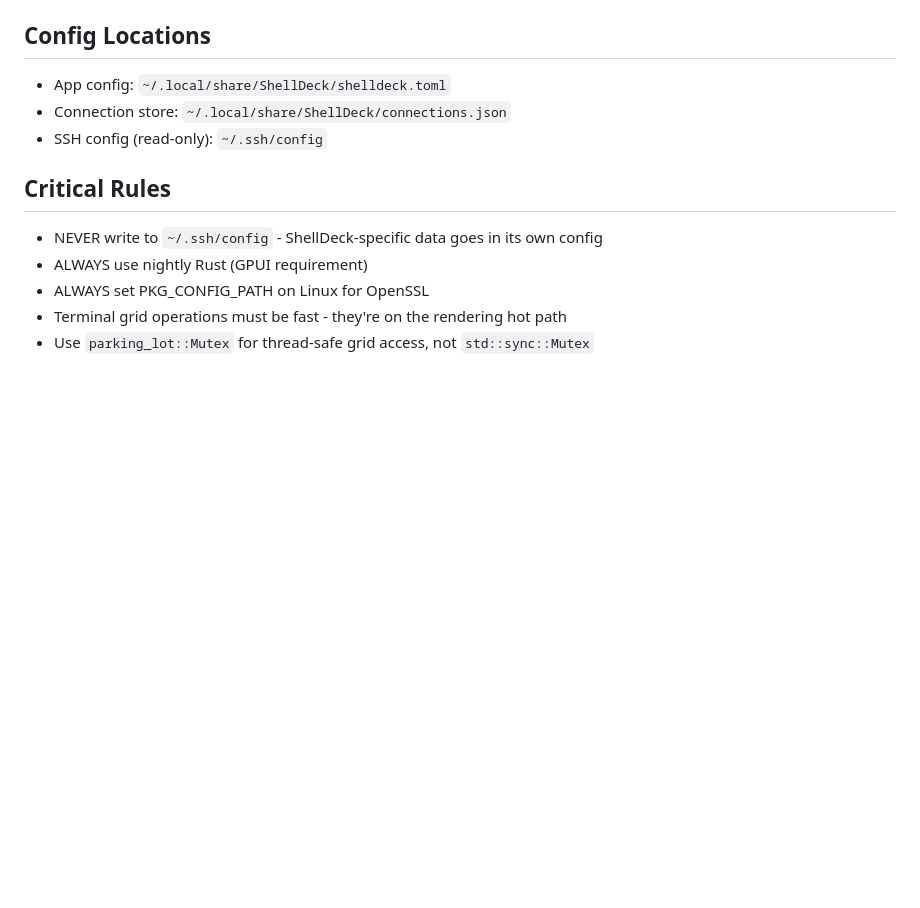
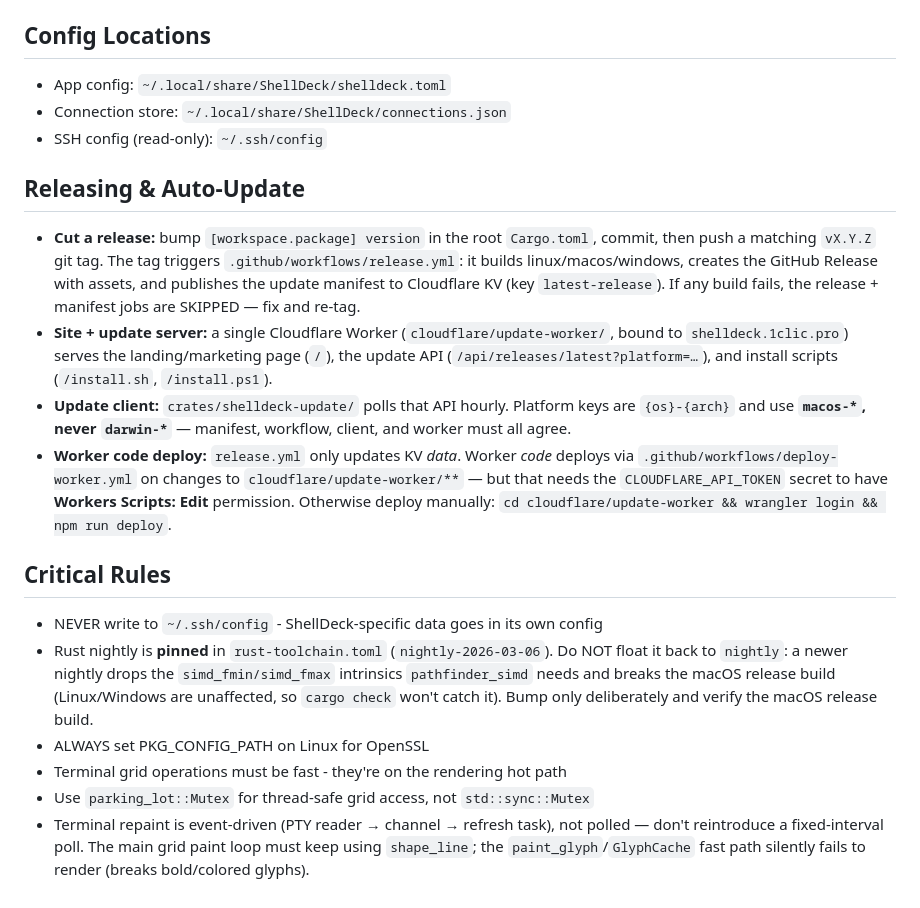
Before and after one commit to benfavre/shelldeck, a Markdown page: CLAUDE.md, the part around the change. GitHub-like rendering; blank space fills up the shorter version.

```diff
--- a/CLAUDE.md
+++ b/CLAUDE.md
@@ -111,10 +111,18 @@ if condition {
 - Connection store: `~/.local/share/ShellDeck/connections.json`
 - SSH config (read-only): `~/.ssh/config`
 
+## Releasing & Auto-Update
+
+- **Cut a release:** bump `[workspace.package] version` in the root `Cargo.toml`, commit, then push a matching `vX.Y.Z` git tag. The tag triggers `.github/workflows/release.yml`: it builds linux/macos/windows, creates the GitHub Release with assets, and publishes the update manifest to Cloudflare KV (key `latest-release`). If any build fails, the release + manifest jobs are SKIPPED — fix and re-tag.
+- **Site + update server:** a single Cloudflare Worker (`cloudflare/update-worker/`, bound to `shelldeck.1clic.pro`) serves the landing/marketing page (`/`), the update API (`/api/releases/latest?platform=…`), and install scripts (`/install.sh`, `/install.ps1`).
+- **Update client:** `crates/shelldeck-update/` polls that API hourly. Platform keys are `{os}-{arch}` and use **`macos-*`, never `darwin-*`** — manifest, workflow, client, and worker must all agree.
+- **Worker code deploy:** `release.yml` only updates KV *data*. Worker *code* deploys via `.github/workflows/deploy-worker.yml` on changes to `cloudflare/update-worker/**` — but that needs the `CLOUDFLARE_API_TOKEN` secret to have **Workers Scripts: Edit** permission. Otherwise deploy manually: `cd cloudflare/update-worker && wrangler login && npm run deploy`.
+
 ## Critical Rules
 
 - NEVER write to `~/.ssh/config` - ShellDeck-specific data goes in its own config
-- ALWAYS use nightly Rust (GPUI requirement)
+- Rust nightly is **pinned** in `rust-toolchain.toml` (`nightly-2026-03-06`). Do NOT float it back to `nightly`: a newer nightly drops the `simd_fmin/simd_fmax` intrinsics `pathfinder_simd` needs and breaks the macOS release build (Linux/Windows are unaffected, so `cargo check` won't catch it). Bump only deliberately and verify the macOS release build.
 - ALWAYS set PKG_CONFIG_PATH on Linux for OpenSSL
 - Terminal grid operations must be fast - they're on the rendering hot path
 - Use `parking_lot::Mutex` for thread-safe grid access, not `std::sync::Mutex`
+- Terminal repaint is event-driven (PTY reader → channel → refresh task), not polled — don't reintroduce a fixed-interval poll. The main grid paint loop must keep using `shape_line`; the `paint_glyph`/`GlyphCache` fast path silently fails to render (breaks bold/colored glyphs).
```
Also changed, not shown: README.md (+20 -3 lines).
